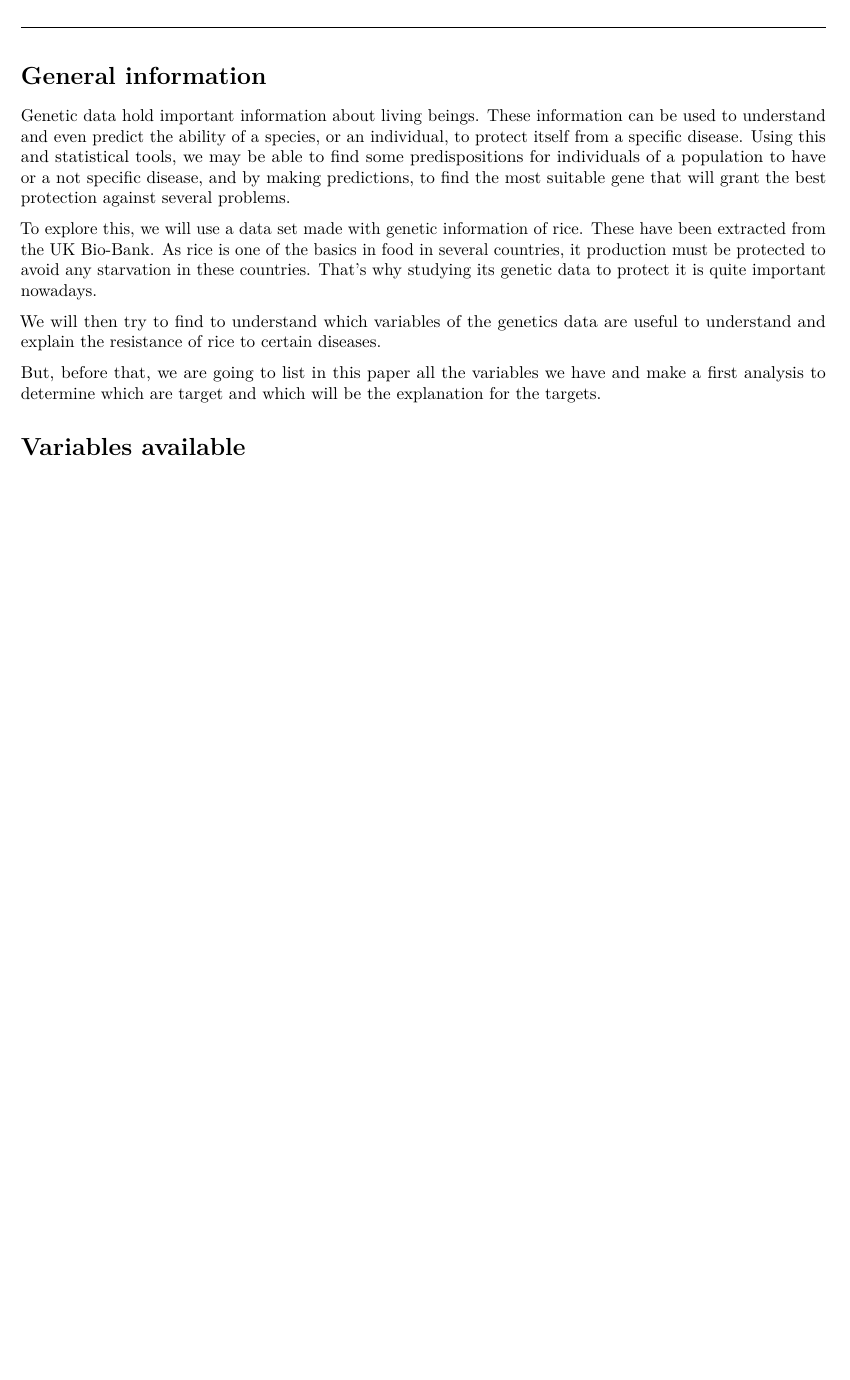
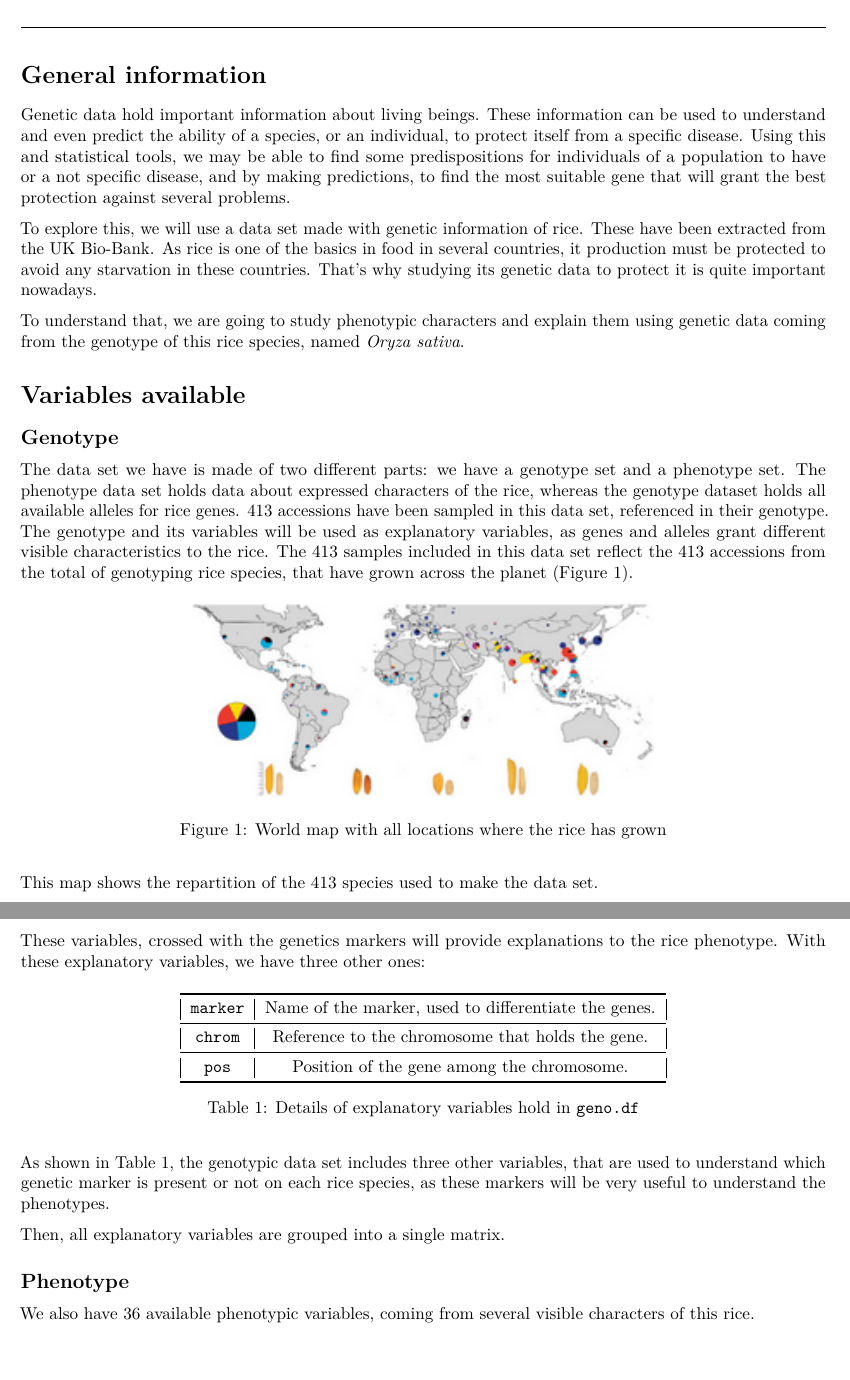
Before and after one commit to AiglonDore/genetics-analysis, an R Markdown document (Statistical_report.Rmd): part of the page before the commit and two parts of pages 1 and 2 of 2 after it, the two joined at a grey line, cut so that both start at the same text, the shorter picture padded with empty space. The pictures show the output file Statistical_report.pdf that the author committed with the source.

Commit message:
Wrote part of the report

````diff
--- a/Statistical_report.Rmd
+++ b/Statistical_report.Rmd
@@ -3,6 +3,7 @@ title: "Statistical analysis: rice phenotype"
 author: "Houda Aiboud Benchekroun and Thomas Roiseux (group 8)"
 date: "`r Sys.Date()`"
 output: pdf_document
+header-includes: \usepackage{booktabs}\usepackage{float}
 ---
 ```{r loaddata, echo=FALSE, results='hide'}
 source("read_data.R")
@@ -16,7 +17,38 @@ Using this and statistical tools, we may be able to find some predispositions fo
 To explore this, we will use a data set made with genetic information of rice. These have been extracted from the \href{https://www.ukbiobank.ac.uk/}{UK Bio-Bank}.
 As rice is one of the basics in food in several countries, it production must be protected to avoid any starvation in these countries. That's why studying its genetic data to protect it is quite important nowadays.
 \par
-We will then try to find to understand which variables of the genetics data are useful to understand and explain the resistance of rice to certain diseases.
+To understand that, we are going to study phenotypic characters and explain them using genetic data coming from the genotype of this rice species, named \emph{Oryza sativa}.
+\section{Variables available}
+\subsection{Genotype}
+The data set we have is made of two different parts: we have a genotype set and a phenotype set.
+The phenotype data set holds data about expressed characters of the rice, whereas the genotype dataset holds all available alleles for rice genes.
+413 accessions have been sampled in this data set, referenced in their genotype.
+The genotype and its variables will be used as explanatory variables, as genes and alleles grant different visible characteristics to the rice.
+The 413 samples included in this data set reflect the 413 accessions from the total of genotyping rice species, that have grown across the planet \hyperref[fig:map]{(Figure~\ref*{fig:map})}.
+\begin{figure}[H]
+\centering
+\includegraphics{carte.png}
+\caption{World map with all locations where the rice has grown}
+\label{fig:map}
+\end{figure}
+This map shows the repartition of the 413 species used to make the data set.
 \par
-But, before that, we are going to list in this paper all the variables we have and make a first analysis to determine which are target and which will be the explanation for the targets.
-\section{Variables available}
+These variables, crossed with the genetics markers will provide explanations to the rice phenotype. With these explanatory variables, we have three other ones:
+\begin{table}[H]
+\centering
+\begin{tabular}{@{}|c|c|@{}}
+\toprule
+\ttfamily marker& Name of the marker, used to differentiate the genes.\\
+\midrule
+\ttfamily chrom& Reference to the chromosome that holds the gene.\\
+\midrule
+\ttfamily pos& Position of the gene among the chromosome.\\
+\bottomrule
+\end{tabular}
+\caption{Details of explanatory variables hold in \texttt{geno.df}}
+\label{tab:genodf}
+\end{table}
+As shown in \hyperref[tab:genodf]{Table~\ref*{tab:genodf}}, the genotypic data set includes three other variables, that are used to understand which genetic marker is present or not on each rice species, as these markers will be very useful to understand the phenotypes.\par
+Then, all explanatory variables are grouped into a single matrix.
+\subsection{Phenotype}
+We also have 36 available phenotypic variables, coming from several visible characters of this rice.
````
Also changed, not shown: Statistical_report.pdf, carte.png (added).
